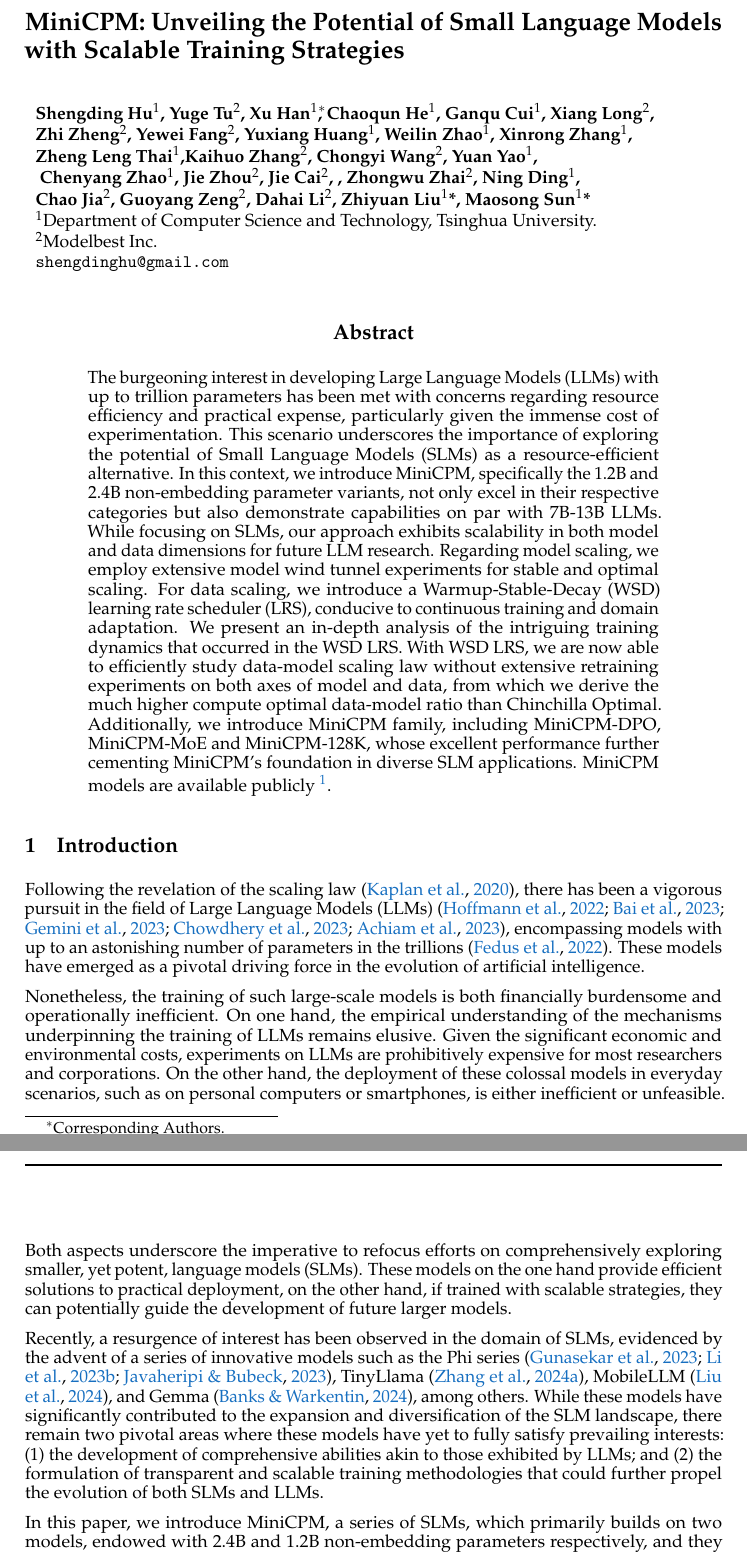
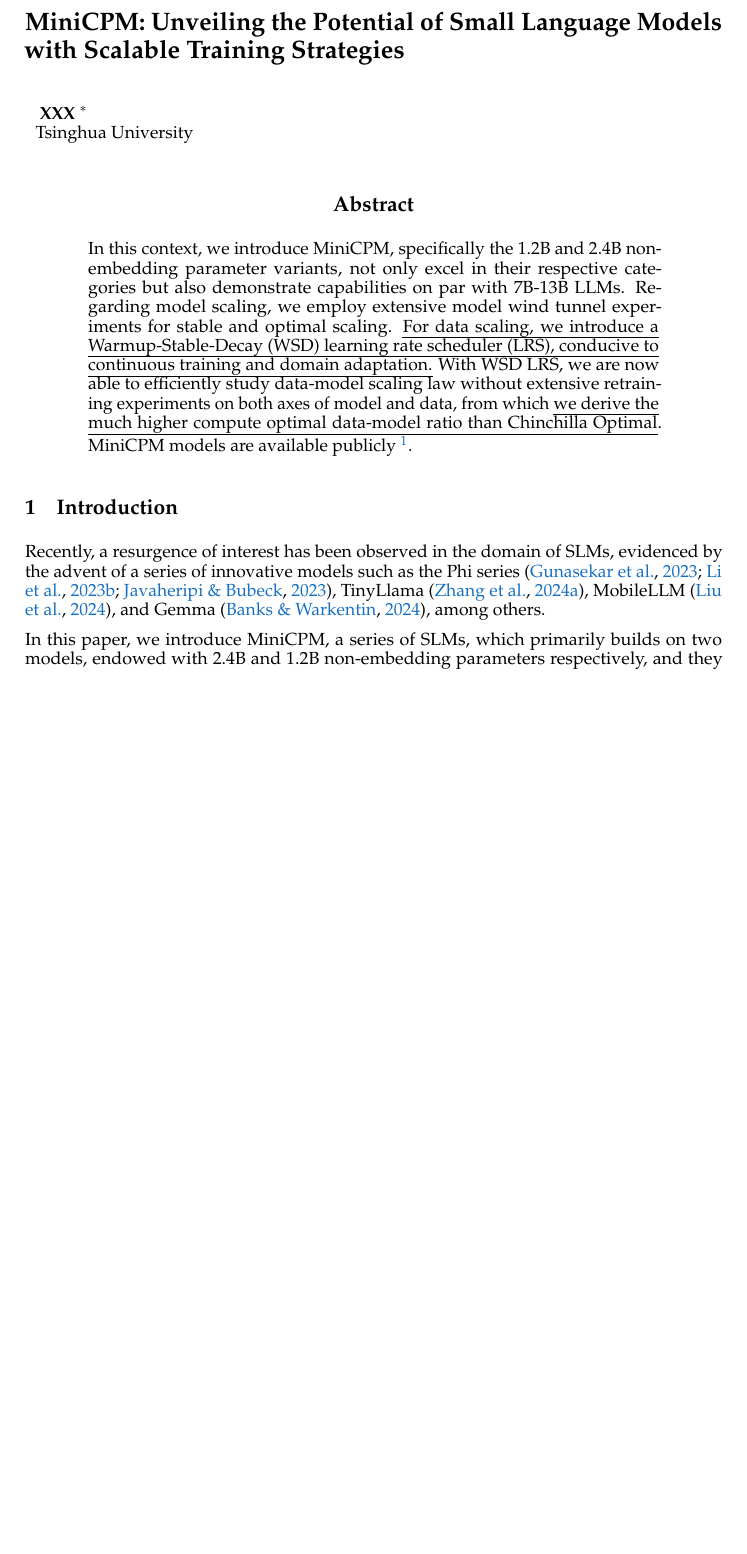
Before and after one commit to yanfeng98/paper-is-all-you-need, a LaTeX paper (papers/00003-MiniCPM/colm2024_conference.tex, which reads papers/00003-MiniCPM/tex/1.introduction.tex): two parts of pages 1 and 2 of 33 before the commit and part of page 1 of 32 after it, the two joined at a grey line, cut so that both start at the same text, the shorter picture padded with empty space. Compiled offline with pdfLaTeX.

Commit message:
修改 第三篇论文源码。

```diff
--- a/papers/00003-MiniCPM/colm2024_conference.tex
+++ b/papers/00003-MiniCPM/colm2024_conference.tex
@@ -24,6 +22,7 @@
 \usepackage{cleveref}
 \usepackage{fontawesome}
 \usepackage{array}
+\usepackage{ulem}
 \crefname{section}{§}{§§}
 \Crefname{section}{§}{§§}
 
@@ -69,11 +68,9 @@
 % as long as the \colmfinalcopy macro remains commented out below.
 % Non-anonymous submissions will be rejected without review.
 
-\author{Shengding Hu$^1$, Yuge Tu$^2$, Xu Han$^1$\thanks{Corresponding Authors.}, Chaoqun He$^1$, Ganqu Cui$^1$, Xiang Long$^2$,\\ \textbf{Zhi Zheng$^2$, Yewei Fang$^2$, Yuxiang Huang$^1$, Weilin Zhao$^1$, Xinrong Zhang$^1$,   } \\ \textbf{Zheng Leng Thai$^1$,Kaihuo Zhang$^2$, Chongyi Wang$^2$, Yuan Yao$^1$, } \\\textbf{ Chenyang Zhao$^1$, Jie Zhou$^2$, Jie Cai$^2$, , Zhongwu Zhai$^2$, Ning Ding$^1$, } \\\textbf{Chao Jia$^2$, Guoyang Zeng$^2$, Dahai Li$^2$, Zhiyuan Liu$^1$*, Maosong Sun$^1$*} \\
-$^1$Department of Computer Science and Technology, Tsinghua University. \quad
-\\
-$^2$Modelbest Inc.\\
-\texttt{shengdinghu@gmail.com}
+\author{
+    XXX \thanks{The original paper is located at \url{https://arxiv.org/abs/2404.06395}. This version has been modified by LuYF-Lemon-love <\url{luyanfeng_nlp@qq.com}> for personal study.}\\
+    Tsinghua University
 }
 
 \newcommand{\fix}{\marginpar{FIX}}
@@ -85,7 +82,7 @@
 
 \maketitle
 \begin{abstract}
-The burgeoning interest in developing Large Language Models (LLMs) with up to trillion parameters has been met with concerns regarding resource efficiency and practical expense, particularly given the immense cost of experimentation. This scenario underscores the importance of exploring the potential of Small Language Models (SLMs) as a resource-efficient alternative. In this context, we introduce MiniCPM, specifically the 1.2B and 2.4B non-embedding parameter variants, not only excel in their respective categories but also demonstrate capabilities on par with 7B-13B LLMs. While focusing on SLMs, our approach exhibits scalability in both model and data dimensions for future LLM research. Regarding model scaling, we employ extensive model wind tunnel experiments for stable and optimal scaling. For data scaling, we introduce a Warmup-Stable-Decay (WSD) learning rate scheduler (LRS), conducive to continuous training and domain adaptation. We present an in-depth analysis of the intriguing training dynamics that occurred in the WSD LRS. With WSD LRS, we are now able to efficiently study data-model scaling law without extensive retraining experiments on both axes of model and data, from which we derive the much higher compute optimal data-model ratio than Chinchilla Optimal. Additionally, we introduce MiniCPM family, including MiniCPM-DPO, MiniCPM-MoE and MiniCPM-128K, whose excellent performance further cementing MiniCPM's foundation in diverse SLM applications. MiniCPM models are available publicly~\footnote{\url{https://github.com/OpenBMB/MiniCPM}}.
+In this context, we introduce MiniCPM, specifically the 1.2B and 2.4B non-embedding parameter variants, not only excel in their respective categories but also demonstrate capabilities on par with 7B-13B LLMs. Regarding model scaling, we employ extensive model wind tunnel experiments for stable and optimal scaling. \uline{For data scaling, we introduce a Warmup-Stable-Decay (WSD) learning rate scheduler (LRS), conducive to continuous training and domain adaptation.} With WSD LRS, we are now able to efficiently study data-model scaling law without extensive retraining experiments on both axes of model and data, from which \uline{we derive the much higher compute optimal data-model ratio than Chinchilla Optimal}. MiniCPM models are available publicly~\footnote{\url{https://github.com/OpenBMB/MiniCPM}}.
 
 \end{abstract}
 
--- a/papers/00003-MiniCPM/tex/1.introduction.tex
+++ b/papers/00003-MiniCPM/tex/1.introduction.tex
@@ -1,10 +1,6 @@
 \section{Introduction}
 
-Following the revelation of the scaling law~\citep{kaplan2020scaling}, there has been a vigorous pursuit in the field of Large Language Models (LLMs)~\citep{hoffmann2022training, bai2023qwen, team2023gemini, chowdhery2023palm, achiam2023gpt}, encompassing models with up to an astonishing number of parameters in the trillions~\citep{fedus2022switch}. These models have emerged as a pivotal driving force in the evolution of artificial intelligence.
-
-Nonetheless, the training of such large-scale models is both financially burdensome and operationally inefficient. On one hand, the empirical understanding of the mechanisms underpinning the training of LLMs remains elusive. Given the significant economic and environmental costs, experiments on LLMs are prohibitively expensive for most researchers and corporations. On the other hand, the deployment of these colossal models in everyday scenarios, such as on personal computers or smartphones, is either inefficient or unfeasible. Both aspects underscore the imperative to refocus efforts on comprehensively exploring smaller, yet potent, language models (SLMs). These models on the one hand provide efficient solutions to practical deployment, on the other hand, if trained with scalable strategies, they can potentially guide the development of future larger models.
-
-Recently, a resurgence of interest has been observed in the domain of SLMs, evidenced by the advent of a series of innovative models such as the Phi series~\citep{gunasekar2023textbooks, li2023textbooks, Javaheripi2023Phi2}, TinyLlama~\citep{zhang2024tinyllama}, MobileLLM~\citep{liu2024mobilellm}, and Gemma~\citep{Banks2024Gemma}, among others. While these models have significantly contributed to the expansion and diversification of the SLM landscape, there remain two pivotal areas where these models have yet to fully satisfy prevailing interests: (1) the development of comprehensive abilities akin to those exhibited by LLMs; and (2) the formulation of transparent and scalable training methodologies that could further propel the evolution of both SLMs and LLMs.
+Recently, a resurgence of interest has been observed in the domain of SLMs, evidenced by the advent of a series of innovative models such as the Phi series~\citep{gunasekar2023textbooks, li2023textbooks, Javaheripi2023Phi2}, TinyLlama~\citep{zhang2024tinyllama}, MobileLLM~\citep{liu2024mobilellm}, and Gemma~\citep{Banks2024Gemma}, among others.
 
 In this paper, we introduce MiniCPM, a series of SLMs, which primarily builds on two models, endowed with 2.4B and 1.2B non-embedding parameters respectively, and they rank preeminently in their respective 2B and 1B scale categories. MiniCPM also exhibits comparable capabilities to those of 7B$\sim$13B language models, such as Llama2-7B~\citep{touvron2023llama}, Mistral-7B~\citep{jiang2023mistral}, Gemma-7B~\citep{Banks2024Gemma}, and Llama-13B~\citep{touvron2023llama}, etc.  Notwithstanding their small model sizes, our training methodology is meticulously designed to facilitate seamless scaling of both model scale and data horizons. This is exemplified through our model wind tunnel experiments that encompass comprehensive hyper-parameter optimization (Section~\ref{MWTE}), and the deployment of a WSD (Warmup-Stable-Decay) learning rate scheduler (Section~\ref{sec:wsdlrs}). The latter is tailored for continuous training with an un-predefined pre-training token number and makes the reusing of model intermediate checkpoints highly feasible. A detailed analysis of the training dynamics of MiniCPM is presented, suggesting that the WSD scheduler demonstrates the intriguing loss landscape of model pre-training. With the WSD scheduler, we are now also capable of studying the data-model scaling law with linear effort on the model axis and a negligible effort on the data axis, while the traditional ones need quadratic effort considering the scaling along both model and data axes. The result of the scaling law indicates a much higher data size/model size ratio compared with Chinchilla Optimal~\citep{hoffmann2022training}.
 
```
Also changed, not shown: papers/00003-MiniCPM/colm2024_conference.bbl, papers/00003-MiniCPM/colm2024_conference.tex (2 more changed lines).
